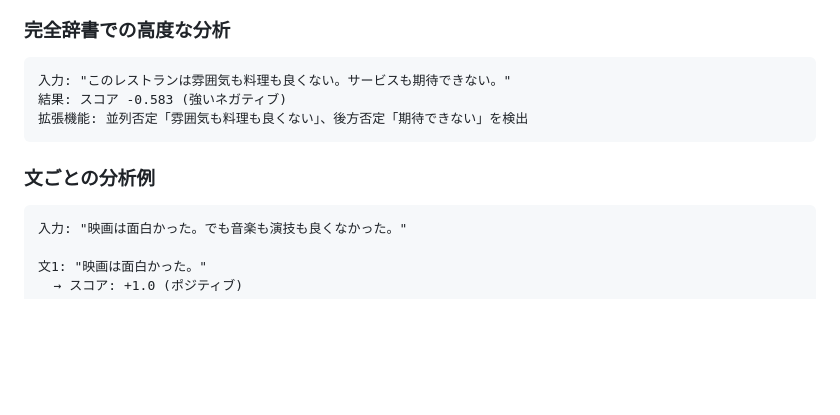
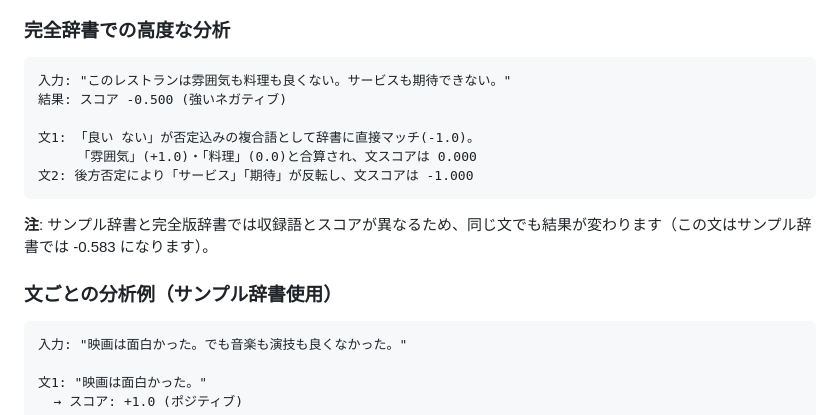
Before and after one commit to nozomi-sawada/oseti-sentiment-analyzer, a Markdown page: README.md, the part around the change. Drawn GitHub-style; blank space fills up the shorter version.

````diff
--- a/README.md
+++ b/README.md
@@ -272,11 +272,16 @@ npx http-server
 
 ```
 入力: "このレストランは雰囲気も料理も良くない。サービスも期待できない。"
-結果: スコア -0.583 (強いネガティブ)
-拡張機能: 並列否定「雰囲気も料理も良くない」、後方否定「期待できない」を検出
+結果: スコア -0.500 (強いネガティブ)
+
+文1: 「良い ない」が否定込みの複合語として辞書に直接マッチ(-1.0)。
+     「雰囲気」(+1.0)・「料理」(0.0)と合算され、文スコアは 0.000
+文2: 後方否定により「サービス」「期待」が反転し、文スコアは -1.000
 ```
 
-### 文ごとの分析例
+**注**: サンプル辞書と完全版辞書では収録語とスコアが異なるため、同じ文でも結果が変わります（この文はサンプル辞書では -0.583 になります）。
+
+### 文ごとの分析例（サンプル辞書使用）
 
 ```
 入力: "映画は面白かった。でも音楽も演技も良くなかった。"
````
Also changed, not shown: README.en.md (+8 -3 lines).
